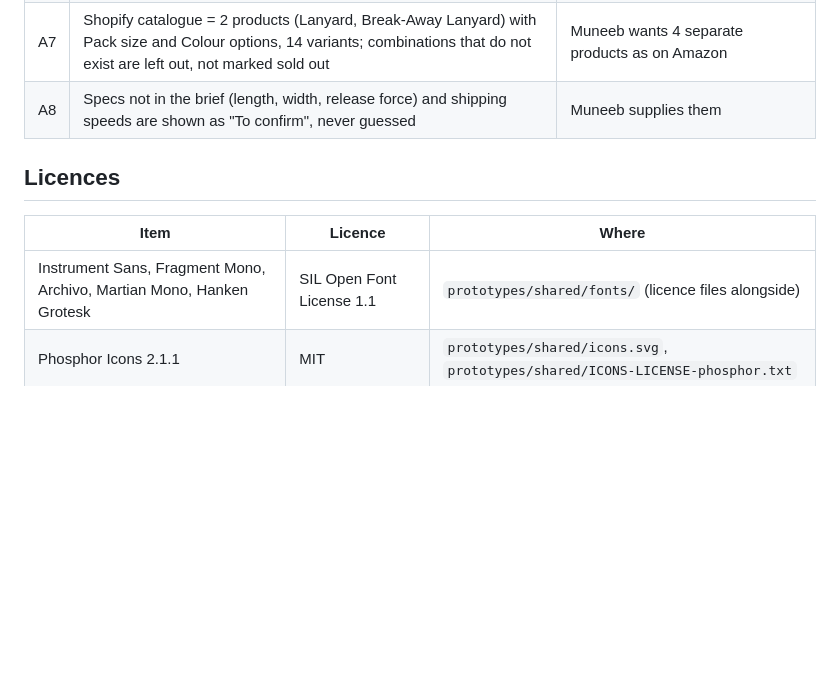
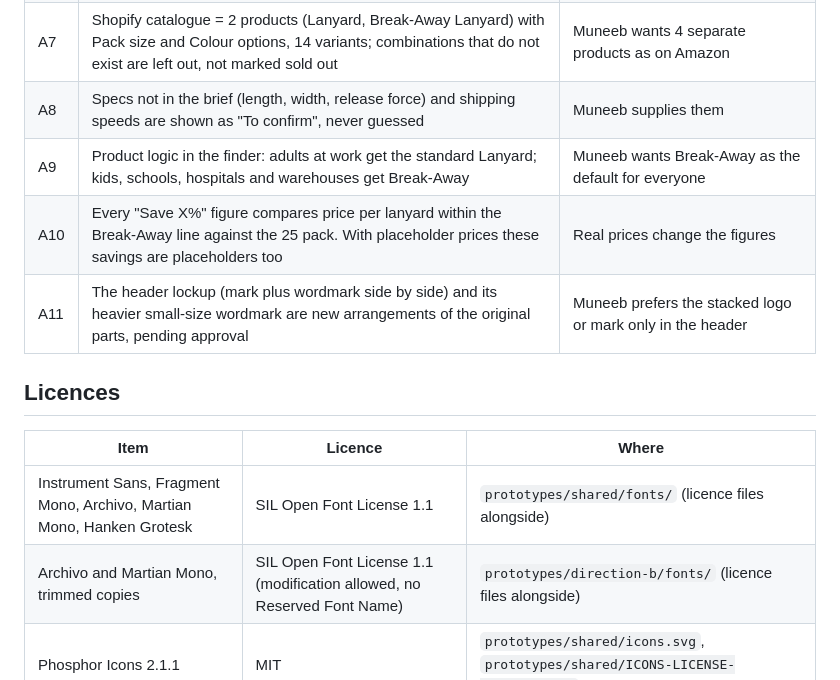
Before and after one commit to MuneebHash/Corpafly-theme, a Markdown page: DECISIONS.md, the part around one of its changes. Rendered like a GitHub page; blank space fills up the shorter version.

```diff
--- a/DECISIONS.md
+++ b/DECISIONS.md
@@ -66,12 +96,16 @@ Every major choice: the options considered, the pick, and why. Assumptions made
 | A6 | Site copy is US English (color, center) because every buyer is in the US; project documents keep Muneeb's spelling | Muneeb prefers otherwise |
 | A7 | Shopify catalogue = 2 products (Lanyard, Break-Away Lanyard) with Pack size and Colour options, 14 variants; combinations that do not exist are left out, not marked sold out | Muneeb wants 4 separate products as on Amazon |
 | A8 | Specs not in the brief (length, width, release force) and shipping speeds are shown as "To confirm", never guessed | Muneeb supplies them |
+| A9 | Product logic in the finder: adults at work get the standard Lanyard; kids, schools, hospitals and warehouses get Break-Away | Muneeb wants Break-Away as the default for everyone |
+| A10 | Every "Save X%" figure compares price per lanyard within the Break-Away line against the 25 pack. With placeholder prices these savings are placeholders too | Real prices change the figures |
+| A11 | The header lockup (mark plus wordmark side by side) and its heavier small-size wordmark are new arrangements of the original parts, pending approval | Muneeb prefers the stacked logo or mark only in the header |
 
 ## Licences
 
 | Item | Licence | Where |
 |---|---|---|
 | Instrument Sans, Fragment Mono, Archivo, Martian Mono, Hanken Grotesk | SIL Open Font License 1.1 | `prototypes/shared/fonts/` (licence files alongside) |
+| Archivo and Martian Mono, trimmed copies | SIL Open Font License 1.1 (modification allowed, no Reserved Font Name) | `prototypes/direction-b/fonts/` (licence files alongside) |
 | Phosphor Icons 2.1.1 | MIT | `prototypes/shared/icons.svg`, `prototypes/shared/ICONS-LICENSE-phosphor.txt` |
 | Antipasto Pro (wordmark) | Commercial (Zetafonts) | Not distributed: outlined in the SVG logo only |
 | JavaScript libraries | None used | |
```
Also changed, not shown: other parts of DECISIONS.md (+30 -0 lines).
